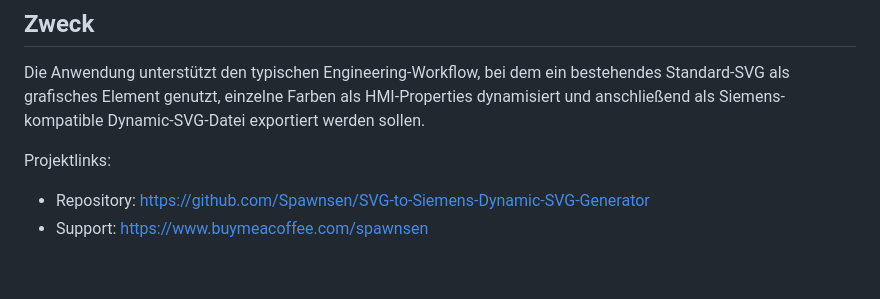
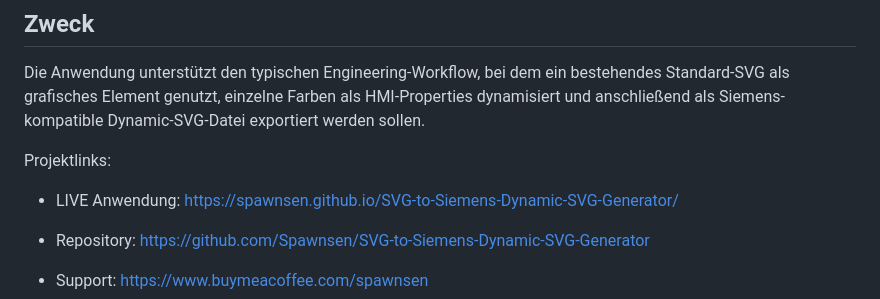
Before and after one commit to Spawnsen/SVG-to-Siemens-Dynamic-SVG-Generator, a Markdown page: README.md, the part around the change. Rendered like a GitHub page; blank space fills up the shorter version.

```diff
--- a/README.md
+++ b/README.md
@@ -7,6 +7,8 @@ Eine reine Frontend-Webanwendung zum Umwandeln normaler SVG-Dateien in Siemens W
 Die Anwendung unterstützt den typischen Engineering-Workflow, bei dem ein bestehendes Standard-SVG als grafisches Element genutzt, einzelne Farben als HMI-Properties dynamisiert und anschließend als Siemens-kompatible Dynamic-SVG-Datei exportiert werden sollen.
 
 Projektlinks:
+
+- LIVE Anwendung: https://spawnsen.github.io/SVG-to-Siemens-Dynamic-SVG-Generator/
 
 - Repository: https://github.com/Spawnsen/SVG-to-Siemens-Dynamic-SVG-Generator
 - Support: https://www.buymeacoffee.com/spawnsen
```
